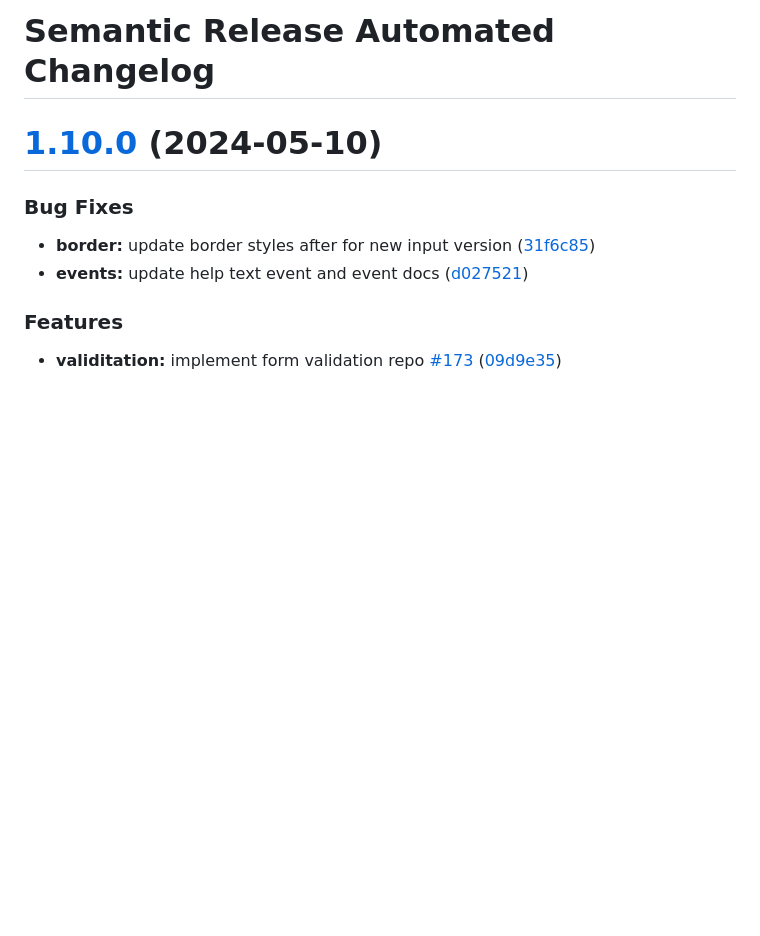
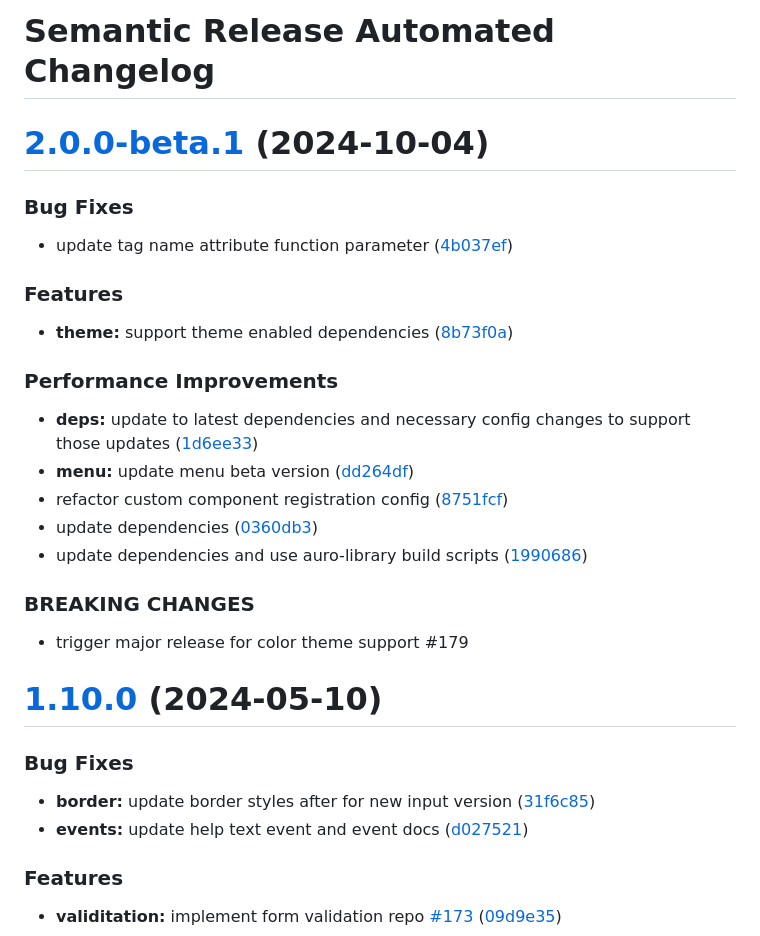
Before and after one commit to AlaskaAirlines/auro-combobox, a Markdown page: CHANGELOG.md, the part around the change. GitHub-like rendering; blank space fills up the shorter version.

Commit message:
chore(release): 2.0.0-beta.1 [skip ci]
# [2.0.0-beta.1](https://github.com/AlaskaAirlines/auro-combobox/compare/v1.10.2...v2.0.0-beta.1) (2024-10-04)

### Bug Fixes

* update tag name attribute function parameter ([4b037ef](https://github.com/AlaskaAirlines/auro-combobox/commit/4b037ef93b26ec4abcc5caf38f1d145173ea8f7e))

### Features

* **theme:** support theme enabled dependencies ([8b73f0a](https://github.com/AlaskaAirlines/auro-combobox/commit/8b73f0a91175ae7283adfcd9a7e541761834714d))

### Performance Improvements

* **deps:** update to latest dependencies and necessary config changes to support those updates ([1d6ee33](https://github.com/AlaskaAirlines/auro-combobox/commit/1d6ee339aef9358d9da85d32a637fd0094338cfd))
* **menu:** update menu beta version ([dd264df](https://github.com/AlaskaAirlines/auro-combobox/commit/dd264df2f35daca43a8217b8a80b3fd65b91d8ad))
* refactor custom component registration config ([8751fcf](https://github.com/AlaskaAirlines/auro-combobox/commit/8751fcff89732527cadf7526aa8dfd6bbddfd7a4))
* update dependencies ([0360db3](https://github.com/AlaskaAirlines/auro-combobox/commit/0360db3b90c9c417908b3a94a58bad379fa50041))
* update dependencies and use auro-library build scripts ([1990686](https://github.com/AlaskaAirlines/auro-combobox/commit/19906861ac4b7360507f461c7687d96b55ab1669))

### BREAKING CHANGES

* trigger major release for color theme support #179

```diff
--- a/CHANGELOG.md
+++ b/CHANGELOG.md
@@ -1,4 +1,30 @@
 # Semantic Release Automated Changelog
+
+# [2.0.0-beta.1](https://github.com/AlaskaAirlines/auro-combobox/compare/v1.10.2...v2.0.0-beta.1) (2024-10-04)
+
+
+### Bug Fixes
+
+* update tag name attribute function parameter ([4b037ef](https://github.com/AlaskaAirlines/auro-combobox/commit/4b037ef93b26ec4abcc5caf38f1d145173ea8f7e))
+
+
+### Features
+
+* **theme:** support theme enabled dependencies ([8b73f0a](https://github.com/AlaskaAirlines/auro-combobox/commit/8b73f0a91175ae7283adfcd9a7e541761834714d))
+
+
+### Performance Improvements
+
+* **deps:** update to latest dependencies and necessary config changes to support those updates ([1d6ee33](https://github.com/AlaskaAirlines/auro-combobox/commit/1d6ee339aef9358d9da85d32a637fd0094338cfd))
+* **menu:** update menu beta version ([dd264df](https://github.com/AlaskaAirlines/auro-combobox/commit/dd264df2f35daca43a8217b8a80b3fd65b91d8ad))
+* refactor custom component registration config ([8751fcf](https://github.com/AlaskaAirlines/auro-combobox/commit/8751fcff89732527cadf7526aa8dfd6bbddfd7a4))
+* update dependencies ([0360db3](https://github.com/AlaskaAirlines/auro-combobox/commit/0360db3b90c9c417908b3a94a58bad379fa50041))
+* update dependencies and use auro-library build scripts ([1990686](https://github.com/AlaskaAirlines/auro-combobox/commit/19906861ac4b7360507f461c7687d96b55ab1669))
+
+
+### BREAKING CHANGES
+
+* trigger major release for color theme support #179
 
 # [1.10.0](https://github.com/AlaskaAirlines/auro-combobox/compare/v1.9.14...v1.10.0) (2024-05-10)
 
```
